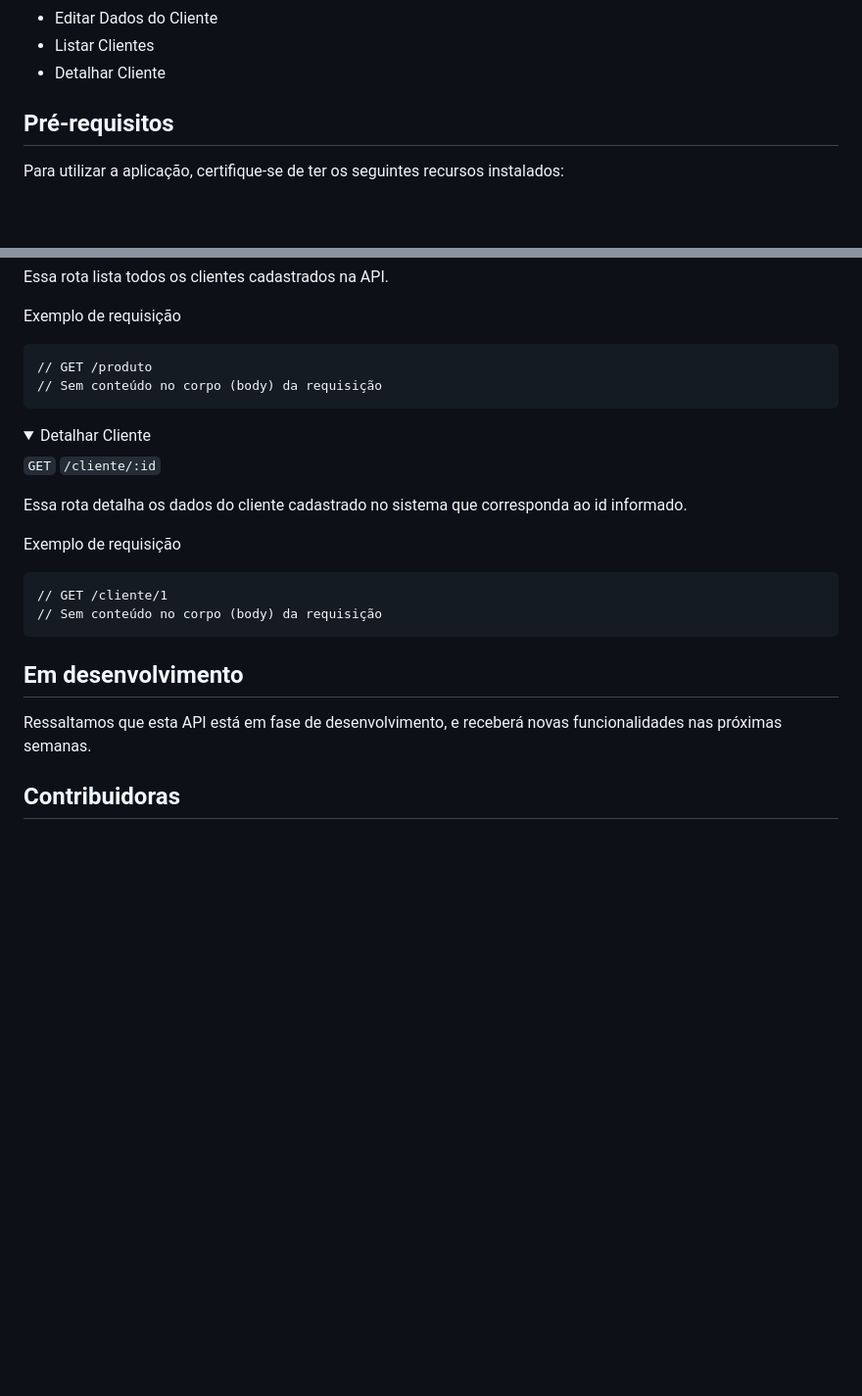
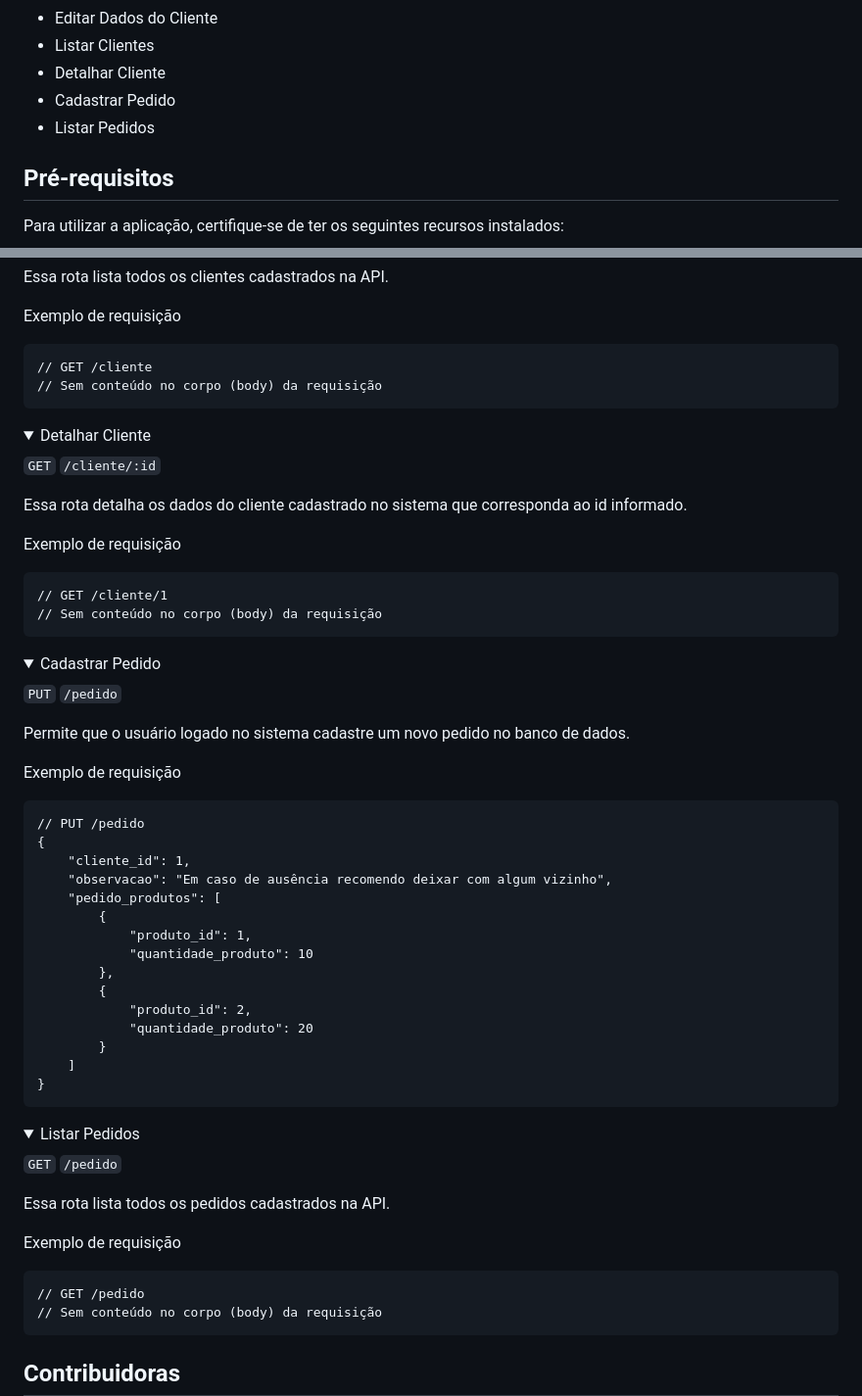
Before and after one commit to RenataUzeda/pdv-bellavenda, a Markdown page: README.md, 2 parts joined by grey strips. Shown: that part at 98% size. GitHub-like rendering; folded sections open; blank space fills up the shorter version.

Commit message:
docs: atualização do arquivo README.md

````diff
--- a/README.md
+++ b/README.md
@@ -26,6 +26,8 @@ Este projeto é uma API desenvolvida na arquitetura REST, para um sistema PDV (f
 - Editar Dados do Cliente
 - Listar Clientes
 - Detalhar Cliente
+- Cadastrar Pedido
+- Listar Pedidos
 
 ## Pré-requisitos
 
@@ -356,7 +358,7 @@ Essa rota lista todos os clientes cadastrados na API.
 Exemplo de requisição
 
 ```
-// GET /produto
+// GET /cliente
 // Sem conteúdo no corpo (body) da requisição
 ```
 
@@ -378,6 +380,46 @@ Exemplo de requisição
 
 </details>
 
-## Em desenvolvimento
+<details>
+<summary>Cadastrar Pedido</summary>
 
-Ressaltamos que esta API está em fase de desenvolvimento, e receberá novas funcionalidades nas próximas semanas.
+`PUT` `/pedido`
+
+Permite que o usuário logado no sistema cadastre um novo pedido no banco de dados.
+
+Exemplo de requisição
+
+```
+// PUT /pedido
+{
+    "cliente_id": 1,
+    "observacao": "Em caso de ausência recomendo deixar com algum vizinho",
+    "pedido_produtos": [
+        {
+            "produto_id": 1,
+            "quantidade_produto": 10
+        },
+        {
+            "produto_id": 2,
+            "quantidade_produto": 20
+        }
+    ]
+}
+```
+
+</details>
+
+<details>
+<summary>Listar Pedidos</summary>
+
+`GET` `/pedido`
+
+Essa rota lista todos os pedidos cadastrados na API.
+
+Exemplo de requisição
+
+```
+// GET /pedido
+// Sem conteúdo no corpo (body) da requisição
+```
+
````
Also changed, not shown: other parts of README.md (+2 -1 lines).
